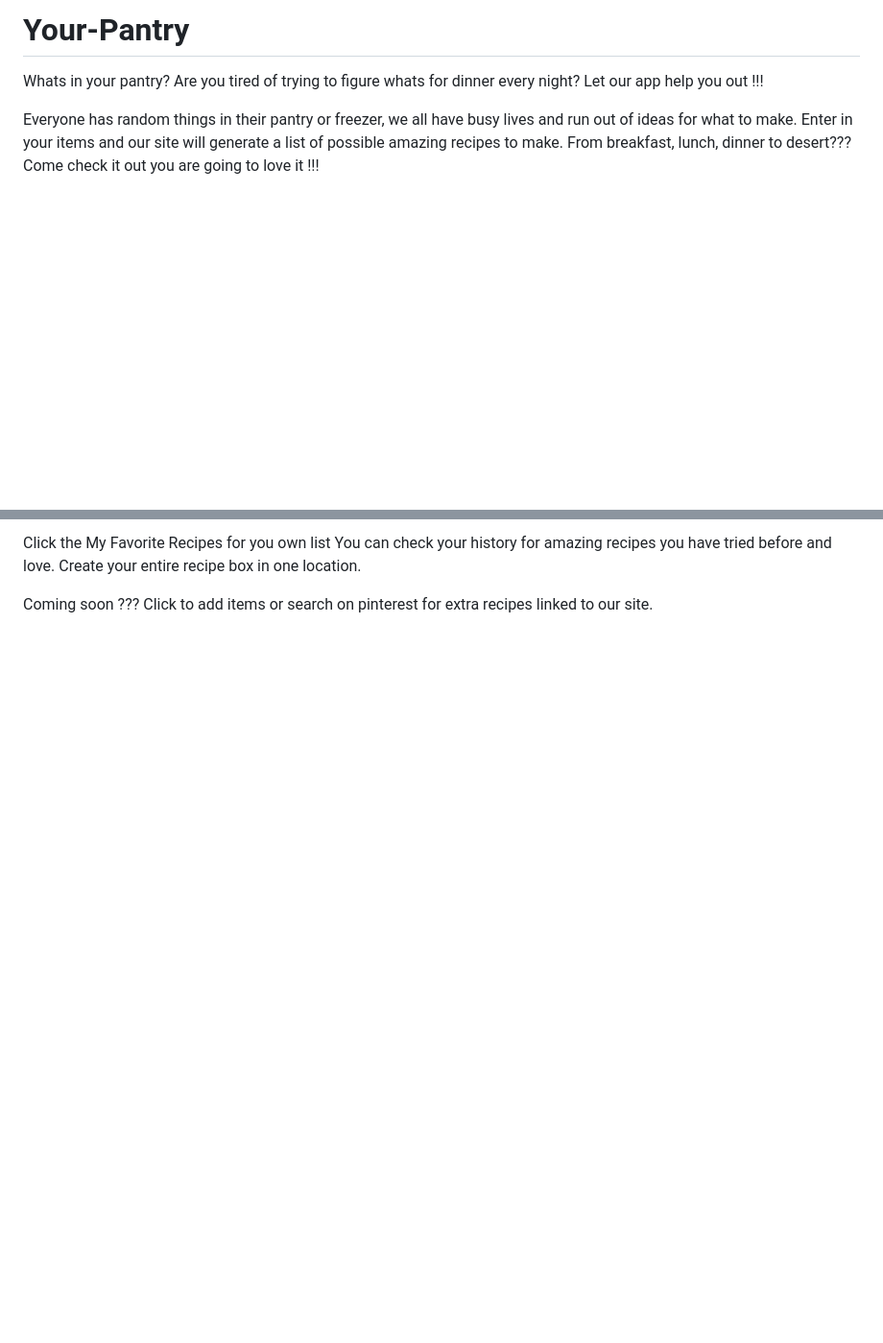
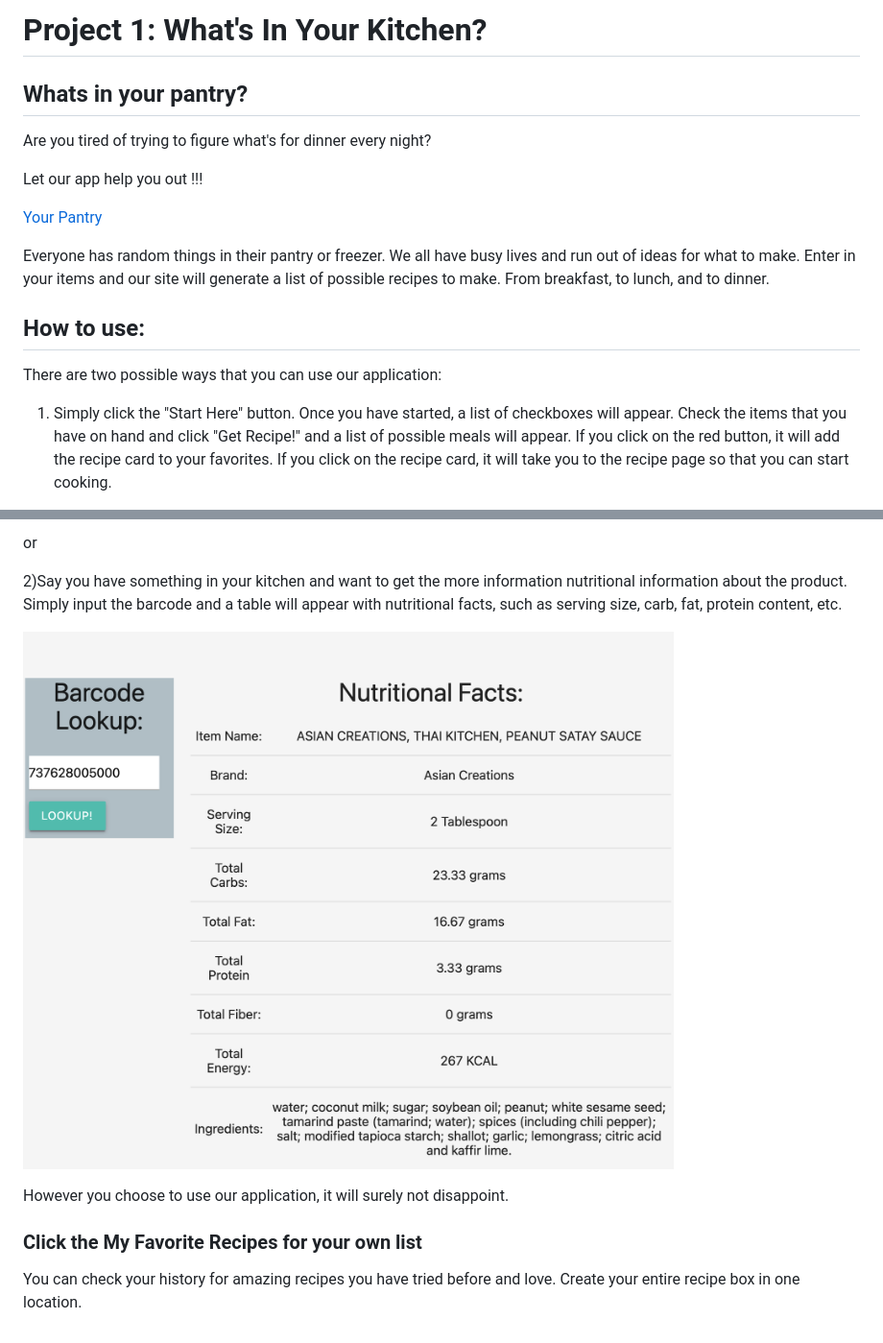
Before and after one commit to Kammielatay/Your-Pantry, a Markdown page: README.md, 2 parts joined by grey strips. Shown at 96% size. GitHub-like rendering; pictures changed too: assets/images/nutrition.html.png (added); blank space fills up the shorter version.

Commit message:
fixed images/completed readme

```diff
--- a/README.md
+++ b/README.md
@@ -1,8 +1,18 @@
-# Your-Pantry
-Whats in your pantry?
-Are you tired of trying to figure whats for dinner every night? Let our app help you out !!!
+# Project 1: What's In Your Kitchen?
+
+## Whats in your pantry?
+
+Are you tired of trying to figure what's for dinner every night?
+
+Let our app help you out !!!
+
+[Your Pantry](https://kammielatay.github.io/Your-Pantry/)
+
+Everyone has random things in their pantry or freezer. We all have busy lives and run out of ideas for what to make. Enter in your items and our site will generate a list of possible recipes to make. From breakfast, to lunch, and to dinner.
+
+## How to use:
+There are two possible ways that you can use our application:
 
 
-Everyone has random things in their pantry or freezer, we all have busy lives and run out of ideas for what to make. Enter in your items and our site will generate a list of possible amazing recipes to make. From breakfast, lunch, dinner to desert???
-Come check it out you are going to love it !!!
+1) Simply click the "Start Here" button. Once you have started, a list of checkboxes will appear. Check the items that you have on hand and click "Get Recipe!" and a list of possible meals will appear. If you click on the red button, it will add the recipe card to your favorites. If you click on the recipe card, it will take you to the recipe page so that you can start cooking.
 
@@ -10,7 +20,15 @@ Check the boxes to add your ingredients get a list generated of tons of recipes
 
-Click the My Favorite Recipes for you own list
+
+or
+
+2)Say you have something in your kitchen and want to get the more information nutritional information about the product. Simply input the barcode and a table will appear with nutritional facts, such as serving size, carb, fat, protein content, etc.
+
+![facts](assets/images/nutrition.html.png)
+
+
+However you choose to use our application, it will surely not disappoint.
+
+
+### Click the My Favorite Recipes for your own list
 You can check your history for amazing recipes you have tried before and love.
 Create your entire recipe box in one location.
-
-Coming soon
-??? Click to add items or search on pinterest for extra recipes linked to our site.
```
Also changed, not shown: other parts of README.md (+1 -1 lines), assets/images/_Users_kammie_Desktop_project-1_Your-Pantry_nutrition.html.png (deleted), 4 other files.
